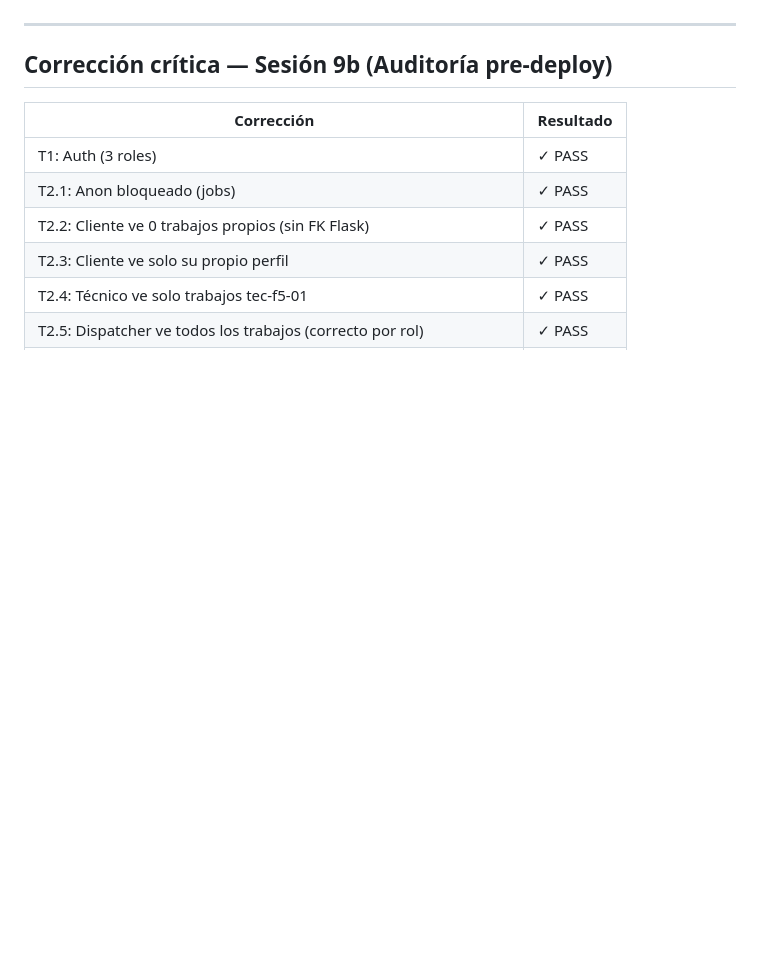
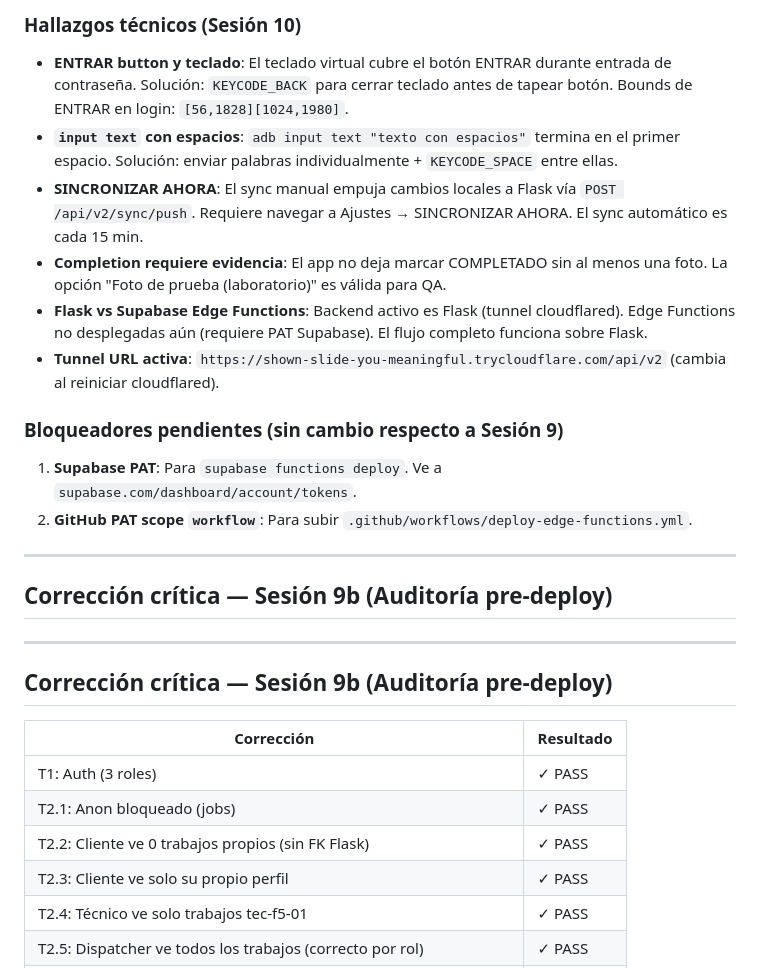
Before and after one commit to carlosocampo1034-a11y/LC-Sync-LAB, a Markdown page: docs/QA_HANDOFF.md, the part around one of its changes. Rendered like a GitHub page; blank space fills up the shorter version.

```diff
--- a/docs/QA_HANDOFF.md
+++ b/docs/QA_HANDOFF.md
@@ -7,3 +52,18 @@
+### Hallazgos técnicos (Sesión 10)
+- **ENTRAR button y teclado**: El teclado virtual cubre el botón ENTRAR durante entrada de contraseña. Solución: `KEYCODE_BACK` para cerrar teclado antes de tapear botón. Bounds de ENTRAR en login: `[56,1828][1024,1980]`.
+- **`input text` con espacios**: `adb input text "texto con espacios"` termina en el primer espacio. Solución: enviar palabras individualmente + `KEYCODE_SPACE` entre ellas.
+- **SINCRONIZAR AHORA**: El sync manual empuja cambios locales a Flask vía `POST /api/v2/sync/push`. Requiere navegar a Ajustes → SINCRONIZAR AHORA. El sync automático es cada 15 min.
+- **Completion requiere evidencia**: El app no deja marcar COMPLETADO sin al menos una foto. La opción "Foto de prueba (laboratorio)" es válida para QA.
+- **Flask vs Supabase Edge Functions**: Backend activo es Flask (tunnel cloudflared). Edge Functions no desplegadas aún (requiere PAT Supabase). El flujo completo funciona sobre Flask.
+- **Tunnel URL activa**: `https://shown-slide-you-meaningful.trycloudflare.com/api/v2` (cambia al reiniciar cloudflared).
+
+### Bloqueadores pendientes (sin cambio respecto a Sesión 9)
+1. **Supabase PAT**: Para `supabase functions deploy`. Ve a `supabase.com/dashboard/account/tokens`.
+2. **GitHub PAT scope `workflow`**: Para subir `.github/workflows/deploy-edge-functions.yml`.
+
+---
+
+## Corrección crítica — Sesión 9b (Auditoría pre-deploy)
 
 ---
 
```
Also changed, not shown: other parts of docs/QA_HANDOFF.md (+48 -3 lines).
